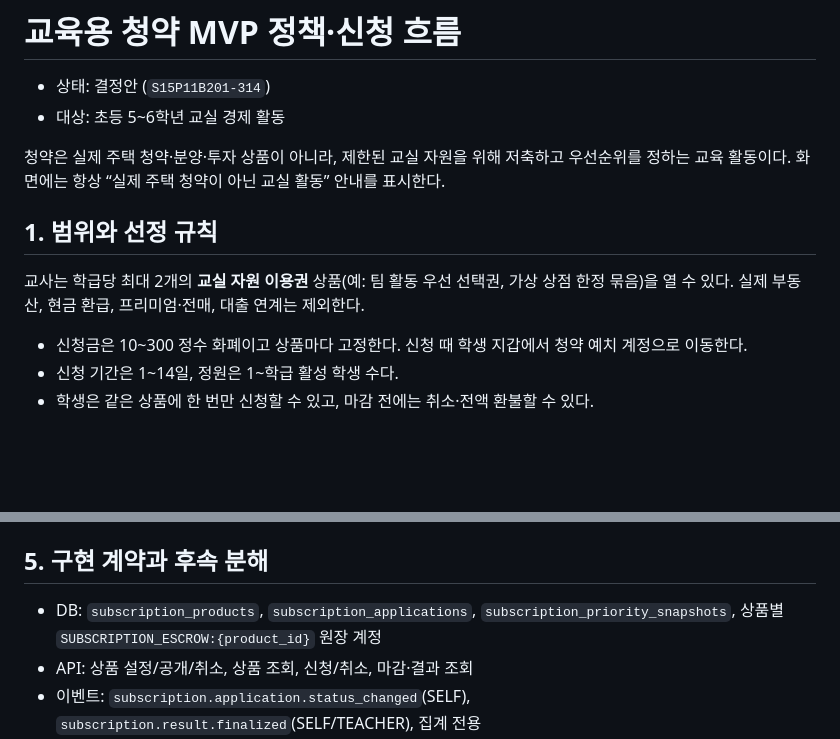
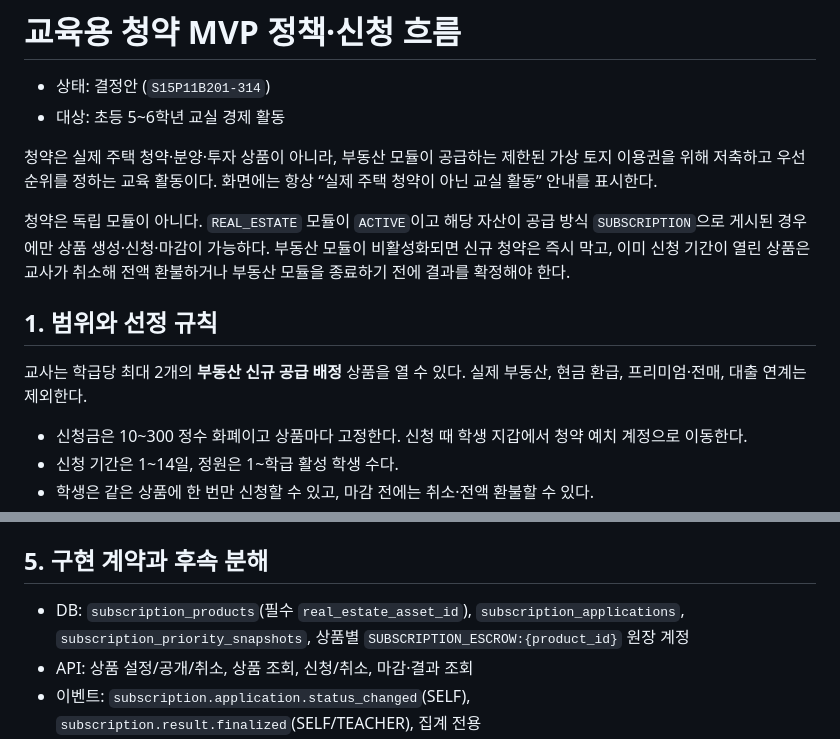
Before and after one commit to watermell0n/EcoVillgae, a Markdown page: docs/SUBSCRIPTION_MVP_POLICY.md, 2 parts joined by grey strips. Rendered like a GitHub page; blank space fills up the shorter version.

Commit message:
docs: link subscription to real estate module

```diff
--- a/docs/SUBSCRIPTION_MVP_POLICY.md
+++ b/docs/SUBSCRIPTION_MVP_POLICY.md
@@ -3,11 +3,13 @@
 - 상태: 결정안 (`S15P11B201-314`)
 - 대상: 초등 5~6학년 교실 경제 활동
 
-청약은 실제 주택 청약·분양·투자 상품이 아니라, 제한된 교실 자원을 위해 저축하고 우선순위를 정하는 교육 활동이다. 화면에는 항상 “실제 주택 청약이 아닌 교실 활동” 안내를 표시한다.
+청약은 실제 주택 청약·분양·투자 상품이 아니라, 부동산 모듈이 공급하는 제한된 가상 토지 이용권을 위해 저축하고 우선순위를 정하는 교육 활동이다. 화면에는 항상 “실제 주택 청약이 아닌 교실 활동” 안내를 표시한다.
+
+청약은 독립 모듈이 아니다. `REAL_ESTATE` 모듈이 `ACTIVE`이고 해당 자산이 공급 방식 `SUBSCRIPTION`으로 게시된 경우에만 상품 생성·신청·마감이 가능하다. 부동산 모듈이 비활성화되면 신규 청약은 즉시 막고, 이미 신청 기간이 열린 상품은 교사가 취소해 전액 환불하거나 부동산 모듈을 종료하기 전에 결과를 확정해야 한다.
 
 ## 1. 범위와 선정 규칙
 
-교사는 학급당 최대 2개의 **교실 자원 이용권** 상품(예: 팀 활동 우선 선택권, 가상 상점 한정 묶음)을 열 수 있다. 실제 부동산, 현금 환급, 프리미엄·전매, 대출 연계는 제외한다.
+교사는 학급당 최대 2개의 **부동산 신규 공급 배정** 상품을 열 수 있다. 실제 부동산, 현금 환급, 프리미엄·전매, 대출 연계는 제외한다.
 
 - 신청금은 10~300 정수 화폐이고 상품마다 고정한다. 신청 때 학생 지갑에서 청약 예치 계정으로 이동한다.
 - 신청 기간은 1~14일, 정원은 1~학급 활성 학생 수다.
@@ -55,7 +57,7 @@ stateDiagram-v2
 
 ## 5. 구현 계약과 후속 분해
 
-- DB: `subscription_products`, `subscription_applications`, `subscription_priority_snapshots`, 상품별 `SUBSCRIPTION_ESCROW:{product_id}` 원장 계정
+- DB: `subscription_products`(필수 `real_estate_asset_id`), `subscription_applications`, `subscription_priority_snapshots`, 상품별 `SUBSCRIPTION_ESCROW:{product_id}` 원장 계정
 - API: 상품 설정/공개/취소, 상품 조회, 신청/취소, 마감·결과 조회
 - 이벤트: `subscription.application.status_changed`(SELF), `subscription.result.finalized`(SELF/TEACHER), 집계 전용 `subscription.product.changed`(CLASSROOM)
 - 화면: 교사 설정·마감 확인·집계, 학생 상품 상세·신청·내 결과, 공용 결과 카드
```
